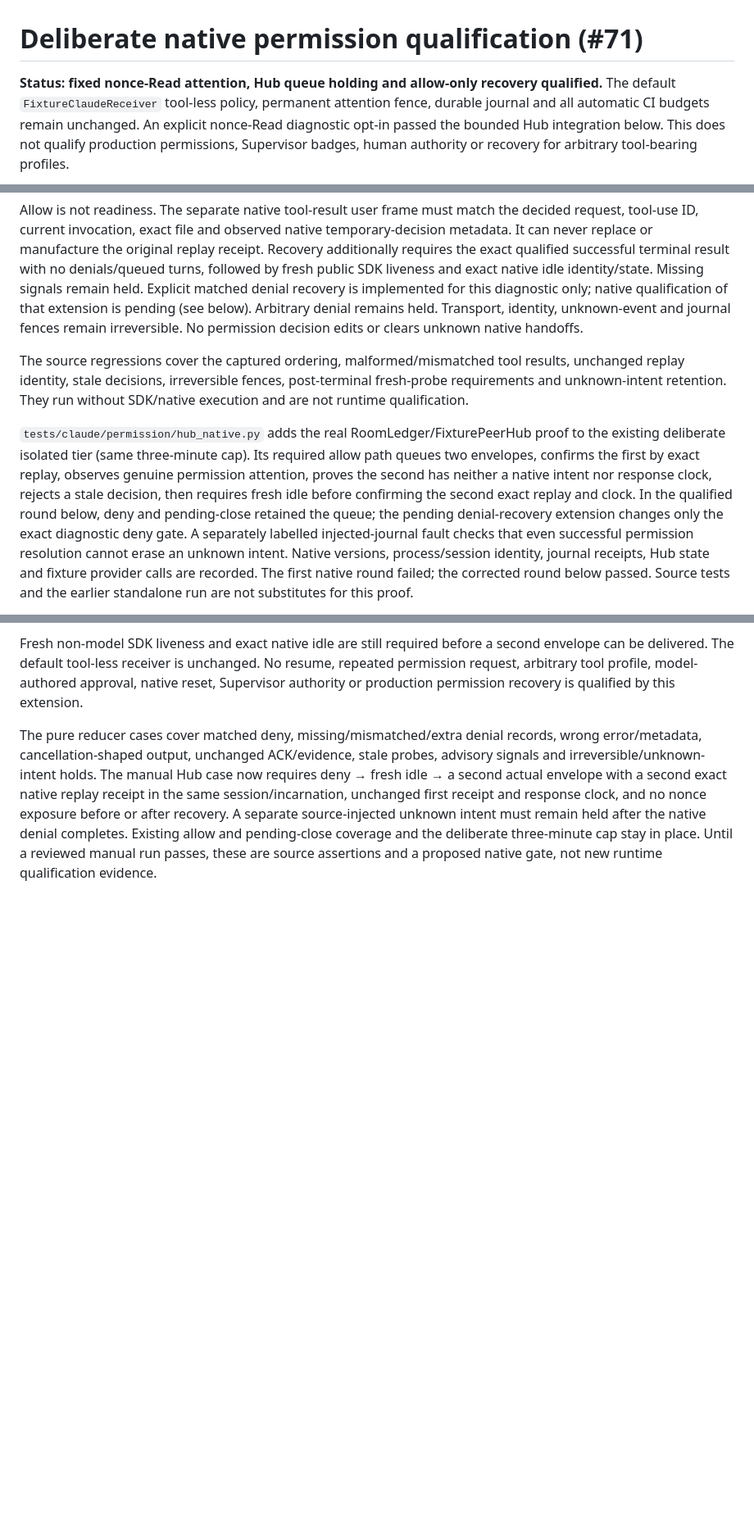
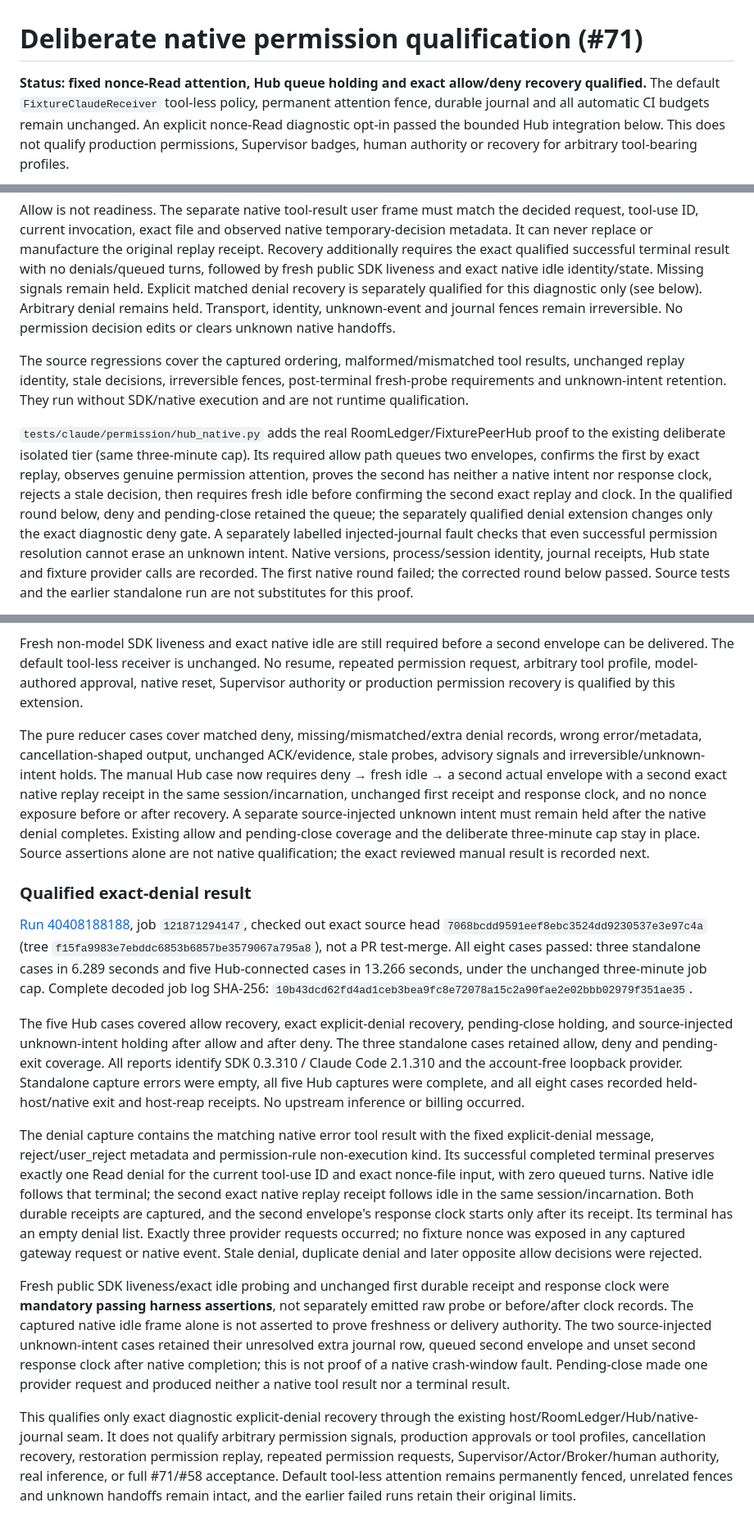
Before and after one commit to matuto-ai/ultimate-agent-sandbox, a Markdown page: docs/claude-permission-qualification.md, 3 parts joined by grey strips. Shown at 82% size. Rendered like a GitHub page; blank space fills up the shorter version.

Commit message:
Record exact Claude denial recovery qualification and evidence limits

```diff
--- a/docs/claude-permission-qualification.md
+++ b/docs/claude-permission-qualification.md
@@ -1,6 +1,6 @@
 # Deliberate native permission qualification (#71)
 
-**Status: fixed nonce-Read attention, Hub queue holding and allow-only recovery qualified.**
+**Status: fixed nonce-Read attention, Hub queue holding and exact allow/deny recovery qualified.**
 The default `FixtureClaudeReceiver` tool-less policy, permanent attention fence,
 durable journal and all automatic CI budgets remain unchanged. An explicit
 nonce-Read diagnostic opt-in passed the bounded Hub integration below.
@@ -218,8 +218,8 @@ native temporary-decision metadata. It can never replace or manufacture the
 original replay receipt. Recovery additionally requires the exact qualified
 successful terminal result with no denials/queued turns, followed by fresh public
 SDK liveness and exact native idle identity/state. Missing signals remain held.
-Explicit matched denial recovery is implemented for this diagnostic only; native
-qualification of that extension is pending (see below). Arbitrary denial remains held.
+Explicit matched denial recovery is separately qualified for this diagnostic only
+(see below). Arbitrary denial remains held.
 Transport, identity, unknown-event and journal fences remain irreversible.
 No permission decision edits or clears unknown native handoffs.
 
@@ -234,8 +234,9 @@ required allow path queues two envelopes, confirms the first by exact replay,
 observes genuine permission attention, proves the second has neither a native
 intent nor response clock, rejects a stale decision, then requires fresh idle
 before confirming the second exact replay and clock. In the qualified round
-below, deny and pending-close retained the queue; the pending denial-recovery
-extension changes only the exact diagnostic deny gate. A separately labelled injected-journal fault checks that even
+below, deny and pending-close retained the queue; the separately qualified denial
+extension changes only the exact diagnostic deny gate. A separately labelled
+injected-journal fault checks that even
 successful permission resolution cannot erase an unknown intent. Native versions,
 process/session identity, journal receipts, Hub state and fixture provider calls
 are recorded. The first native round failed; the corrected round below passed.
@@ -358,5 +360,53 @@ native replay receipt in the same session/incarnation, unchanged first receipt
 and response clock, and no nonce exposure before or after recovery. A separate
 source-injected unknown intent must remain held after the native denial completes.
 Existing allow and pending-close coverage and the deliberate three-minute cap stay
-in place. Until a reviewed manual run passes, these are source assertions and a
-proposed native gate, not new runtime qualification evidence.
+in place. Source assertions alone are not native qualification; the exact reviewed
+manual result is recorded next.
+
+
+### Qualified exact-denial result
+
+[Run 40408188188](https://github.com/matuto-ai/ultimate-agent-sandbox/actions/runs/40408188188),
+job `121871294147`, checked out exact source head
+`7068bcdd9591eef8ebc3524dd9230537e3e97c4a` (tree
+`f15fa9983e7ebddc6853b6857be3579067a795a8`), not a PR test-merge.
+All eight cases passed: three standalone cases in 6.289 seconds and five
+Hub-connected cases in 13.266 seconds, under the unchanged three-minute job cap.
+Complete decoded job log SHA-256:
+`10b43dcd62fd4ad1ceb3bea9fc8e72078a15c2a90fae2e02bbb02979f351ae35`.
+
+The five Hub cases covered allow recovery, exact explicit-denial recovery,
+pending-close holding, and source-injected unknown-intent holding after allow
+and after deny. The three standalone cases retained allow, deny and pending-exit
+coverage. All reports identify SDK 0.3.310 / Claude Code 2.1.310 and the account-free
+loopback provider. Standalone capture errors were empty, all five Hub captures
+were complete, and all eight cases recorded held-host/native exit and host-reap
+receipts. No upstream inference or billing occurred.
+
+The denial capture contains the matching native error tool result with the fixed
+explicit-denial message, reject/user_reject metadata and permission-rule
+non-execution kind. Its successful completed terminal preserves exactly one
+Read denial for the current tool-use ID and exact nonce-file input, with zero
+queued turns. Native idle follows that terminal; the second exact native replay
+receipt follows idle in the same session/incarnation. Both durable receipts are
+captured, and the second envelope's response clock starts only after its receipt.
+Its terminal has an empty denial list. Exactly three provider requests occurred;
+no fixture nonce was exposed in any captured gateway request or native event.
+Stale denial, duplicate denial and later opposite allow decisions were rejected.
+
+Fresh public SDK liveness/exact idle probing and unchanged first durable receipt
+and response clock were **mandatory passing harness assertions**, not separately
+emitted raw probe or before/after clock records. The captured native idle frame
+alone is not asserted to prove freshness or delivery authority. The two
+source-injected unknown-intent cases retained their unresolved extra journal row,
+queued second envelope and unset second response clock after native completion;
+this is not proof of a native crash-window fault. Pending-close made one provider
+request and produced neither a native tool result nor a terminal result.
+
+This qualifies only exact diagnostic explicit-denial recovery through the existing
+host/RoomLedger/Hub/native-journal seam. It does not qualify arbitrary permission
+signals, production approvals or tool profiles, cancellation recovery, restoration
+permission replay, repeated permission requests, Supervisor/Actor/Broker/human
+authority, real inference, or full #71/#58 acceptance. Default tool-less attention
+remains permanently fenced, unrelated fences and unknown handoffs remain intact,
+and the earlier failed runs retain their original limits.
```
Also changed, not shown: other parts of docs/claude-permission-qualification.md (+5 -4 lines).
